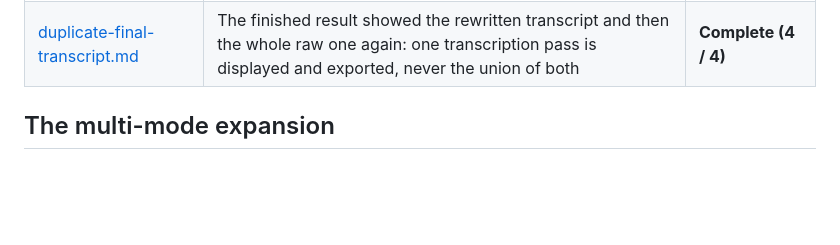
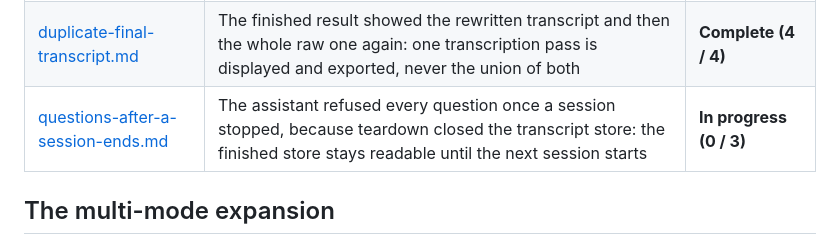
Before and after one commit to brendondgr/Loud-Radish, a Markdown page: docs/plans/README.md, the part around the change. Drawn GitHub-style; blank space fills up the shorter version.

```diff
--- a/docs/plans/README.md
+++ b/docs/plans/README.md
@@ -29,6 +29,7 @@ conventions in [../skills/planner/SKILL.md](../skills/planner/SKILL.md).
 | [window-capture-repair.md](window-capture-repair.md) | Window recording repaired against the machine rather than the test double: recorded resolution, repeated portal dialogs, the live preview, window audio instead of the microphone, immediate stop, and timestamps that correlate | **Complete (8 / 8)** |
 | [four-reported-faults.md](four-reported-faults.md) | Four faults reported together: the assistant's rejected system message, copied timestamps of zero, window audio refused by its own guard, and forced commits that drop speech | **Complete (5 / 5)** |
 | [duplicate-final-transcript.md](duplicate-final-transcript.md) | The finished result showed the rewritten transcript and then the whole raw one again: one transcription pass is displayed and exported, never the union of both | **Complete (4 / 4)** |
+| [questions-after-a-session-ends.md](questions-after-a-session-ends.md) | The assistant refused every question once a session stopped, because teardown closed the transcript store: the finished store stays readable until the next session starts | **In progress (0 / 3)** |
 
 ## The multi-mode expansion
 
```
Also changed, not shown: docs/plans/questions-after-a-session-ends.md (added, +114 -0 lines).
